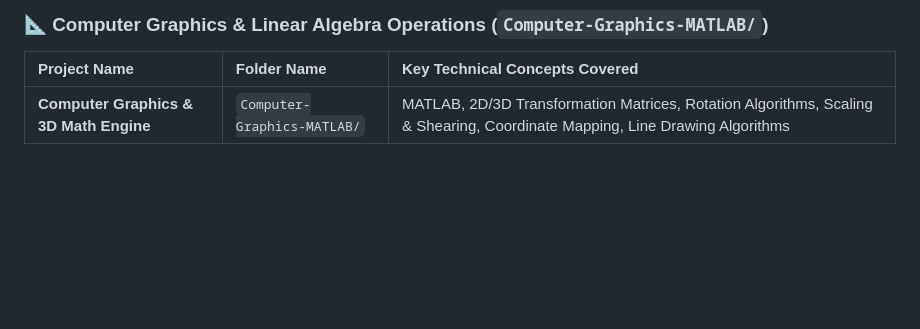
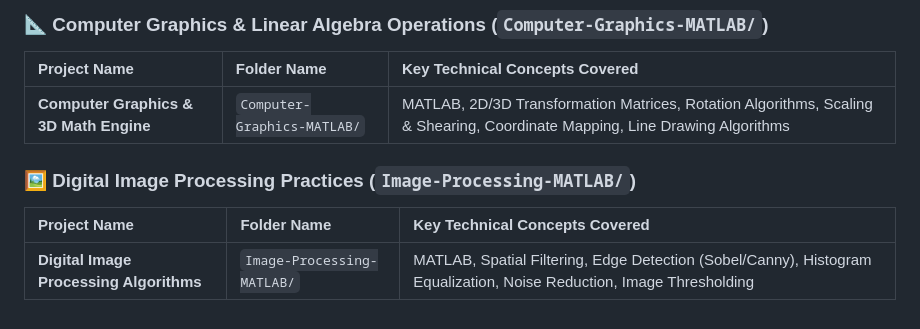
Before and after one commit to FarukDlmc/Academic-Coding-Archive, a Markdown page: README.md, the part around the change. Rendered like a GitHub page; blank space fills up the shorter version.

Commit message:
Add Digital Image Processing section to README

```diff
--- a/README.md
+++ b/README.md
@@ -46,3 +46,9 @@ Algorithms, assignments, and structural coding practices implemented during my C
 | Project Name | Folder Name | Key Technical Concepts Covered |
 | :--- | :--- | :--- |
 | **Computer Graphics & 3D Math Engine** | `Computer-Graphics-MATLAB/` | MATLAB, 2D/3D Transformation Matrices, Rotation Algorithms, Scaling & Shearing, Coordinate Mapping, Line Drawing Algorithms |
+
+### 🖼️ Digital Image Processing Practices (`Image-Processing-MATLAB/`)
+
+| Project Name | Folder Name | Key Technical Concepts Covered |
+| :--- | :--- | :--- |
+| **Digital Image Processing Algorithms** | `Image-Processing-MATLAB/` | MATLAB, Spatial Filtering, Edge Detection (Sobel/Canny), Histogram Equalization, Noise Reduction, Image Thresholding |
```
